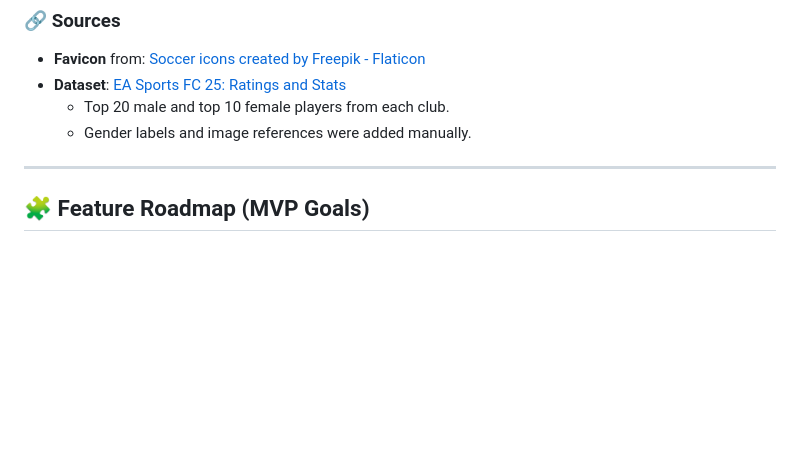
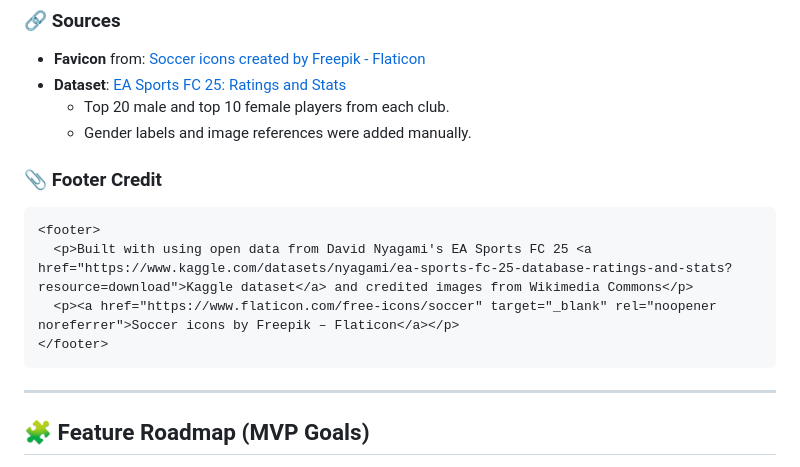
Before and after one commit to rabogan/coed-fantasy-football, a Markdown page: README.md, the part around the change printed below. Drawn GitHub-style; blank space fills up the shorter version.

Commit message:
Add Credits and New README

````diff
--- a/README.md
+++ b/README.md
@@ -51,6 +51,14 @@ Player data lives in `player_dataset.json`, structured as an array of objects. E
 - **Dataset**: [EA Sports FC 25: Ratings and Stats](https://www.kaggle.com/datasets/nyagami/ea-sports-fc-25-database-ratings-and-stats?resource=download)
   - Top 20 male and top 10 female players from each club.
   - Gender labels and image references were added manually.
+
+### 📎 Footer Credit
+```html
+<footer>
+  <p>Built with using open data from David Nyagami's EA Sports FC 25 <a href="https://www.kaggle.com/datasets/nyagami/ea-sports-fc-25-database-ratings-and-stats?resource=download">Kaggle dataset</a> and credited images from Wikimedia Commons</p>
+  <p><a href="https://www.flaticon.com/free-icons/soccer" target="_blank" rel="noopener noreferrer">Soccer icons by Freepik – Flaticon</a></p>
+</footer>
+```
 
 ---
 
````
Also changed, not shown: other parts of README.md (+1 -1 lines), images/fantasy-football-website.png (added), 1 other file.
